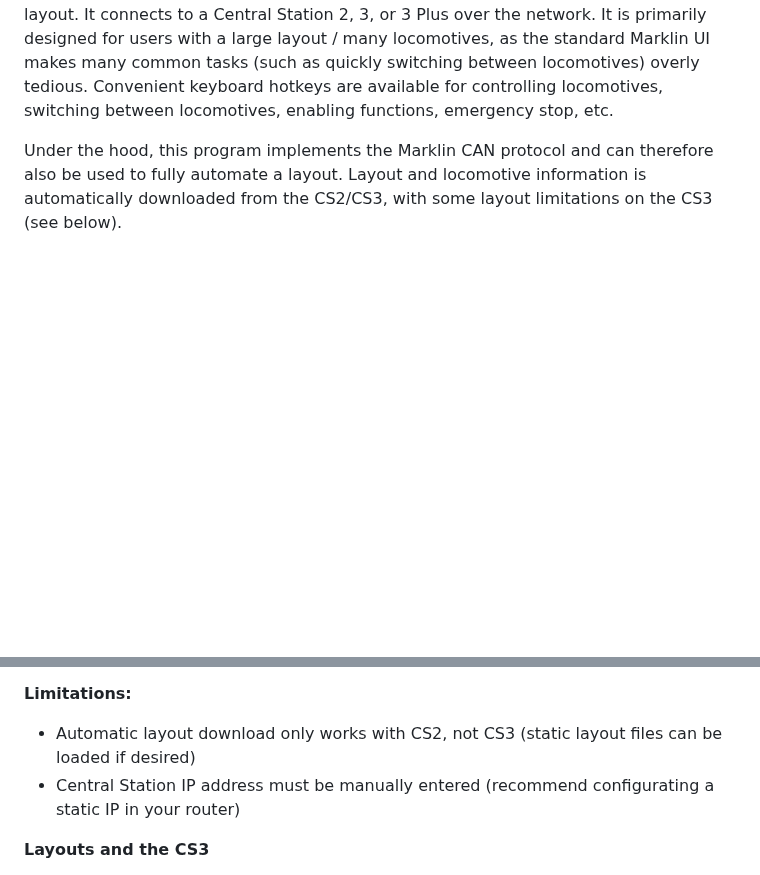
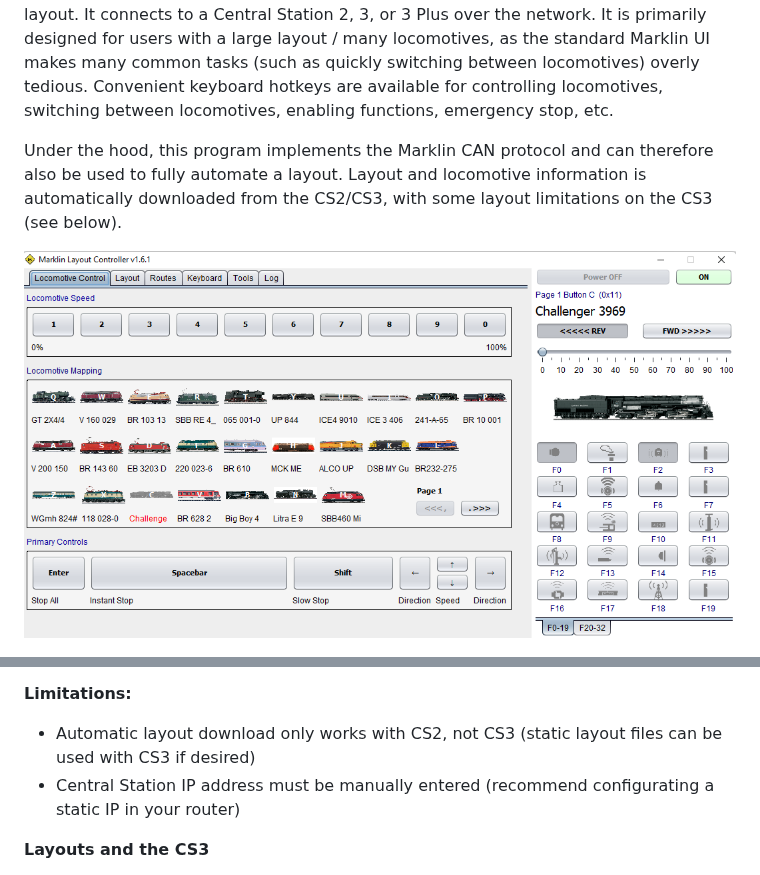
Before and after one commit to bob123456678/TrainControl, a Markdown page: Readme.md, 2 parts joined by grey strips. Drawn GitHub-style; pictures changed too: assets/interface7.png (added); blank space fills up the shorter version.

```diff
--- a/Readme.md
+++ b/Readme.md
@@ -11,6 +11,8 @@ Under the hood, this program implements the Marklin CAN protocol and can therefo
 also be used to fully automate a layout.  Layout and locomotive information is automatically
 downloaded from the CS2/CS3, with some layout limitations on the CS3 (see below).
 
+![UI screenshot: locomotive control](assets/interface7.png?raw=true)
+
 ![UI screenshot: locomotive control](assets/interface3.png?raw=true)
 
 ![UI screenshot: layout](assets/interface4.png?raw=true)
@@ -37,7 +43,7 @@ downloaded from the CS2/CS3, with some layout limitations on the CS3 (see below)
 
 **Limitations:**
 
-* Automatic layout download only works with CS2, not CS3 (static layout files can be loaded if desired)
+* Automatic layout download only works with CS2, not CS3 (static layout files can be used with CS3 if desired)
 * Central Station IP address must be manually entered (recommend configurating a static IP in your router)
 
 **Layouts and the CS3**
```
Also changed, not shown: other parts of Readme.md (+10 -3 lines), assets/interface6.png (added), assets/interface8.png (added), 6 other files.
